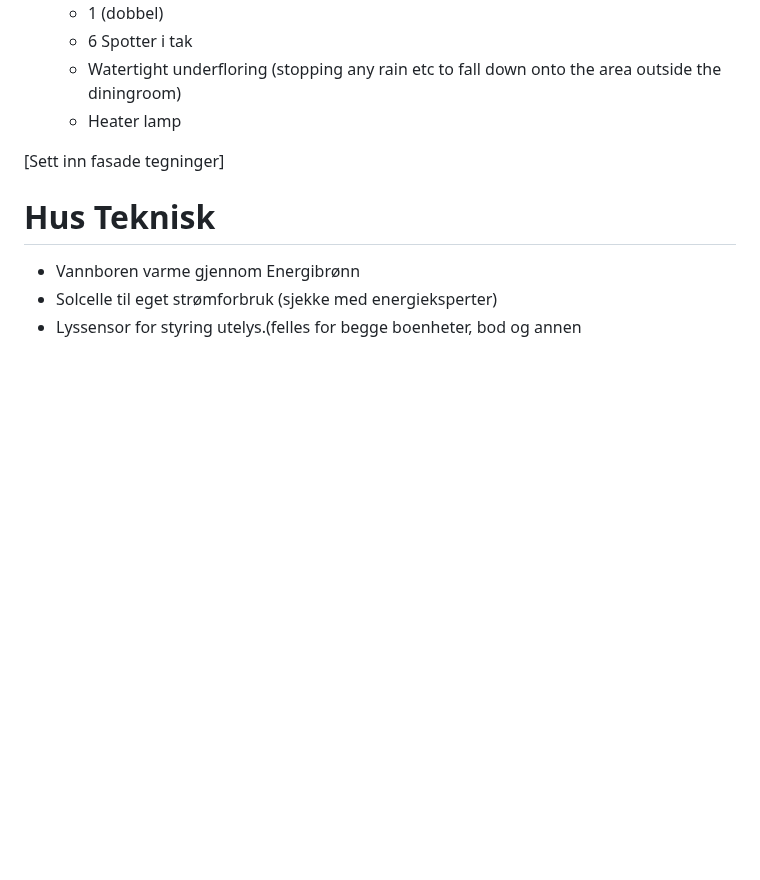
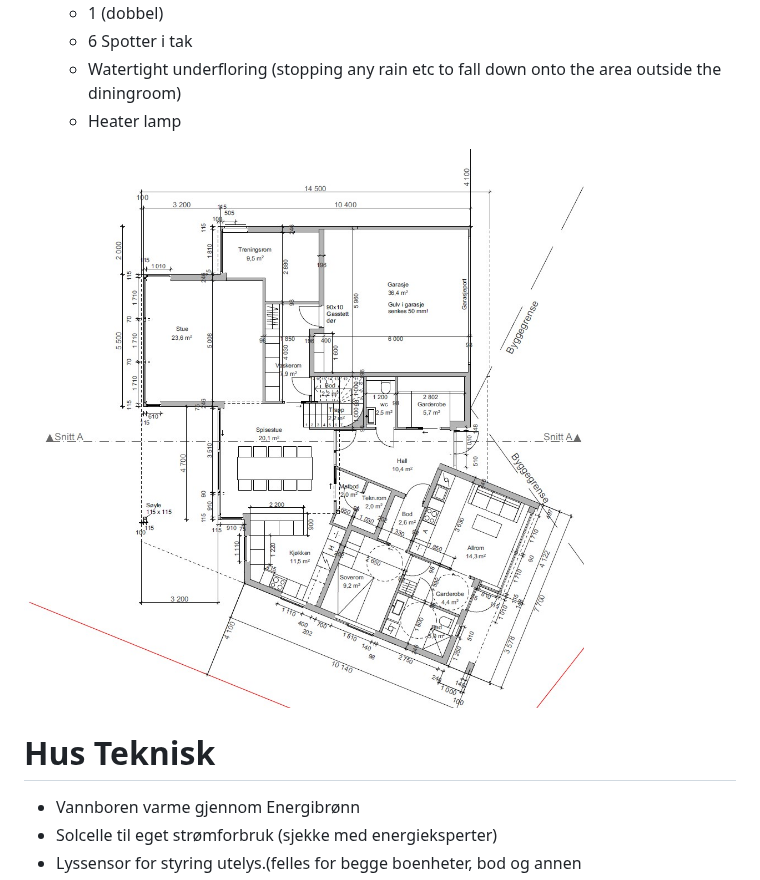
Before and after one commit to Killeck/killeck.github.io, a Markdown page: README.md, the part around the change. Drawn GitHub-style; blank space fills up the shorter version.

Commit message:
Update README.md
1st floor plan image

```diff
--- a/README.md
+++ b/README.md
@@ -19,7 +19,7 @@ After much deliberation we ended up having to go to an architect. Months (18 or
 	- Watertight underfloring (stopping any rain etc to fall down onto the area outside the diningroom)
 	- Heater lamp
 
-[Sett inn fasade tegninger]
+![1etg plantegning](https://github.com/Killeck/killeck.github.io/blob/main/images/HE/1etgzoom.jpg?raw=true)
 
 
 # Hus Teknisk
```
